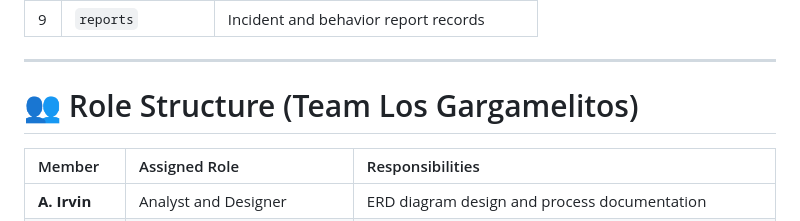
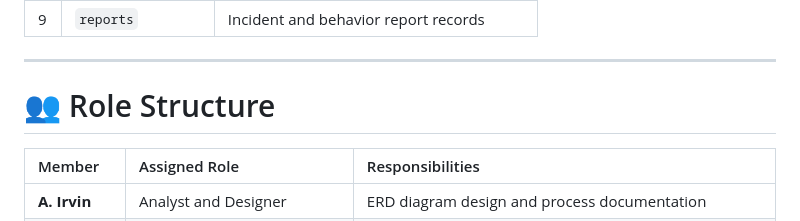
Before and after one commit to dedotes-san/Los-gargamelitos, a Markdown page: README.md, the part around the change. Rendered like a GitHub page.

```diff
--- a/README.md
+++ b/README.md
@@ -66,7 +66,7 @@ The database is designed following efficiency and scalability standards:
 
 ---
 
-# 👥 Role Structure (Team Los Gargamelitos)
+# 👥 Role Structure
 
 | Member | Assigned Role | Responsibilities |
 | :--- | :--- | :--- |
```
